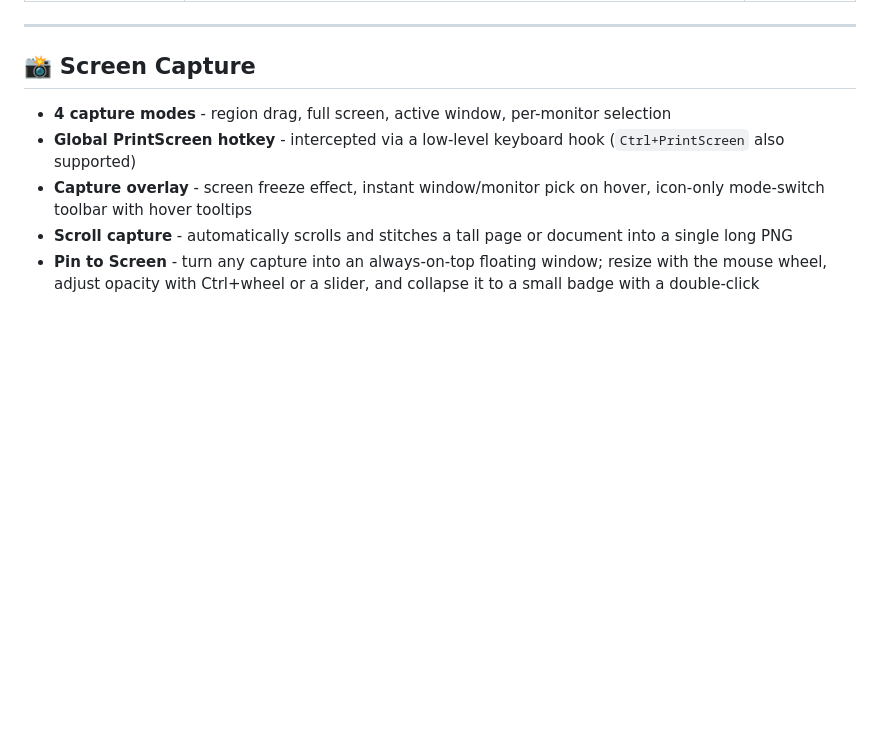
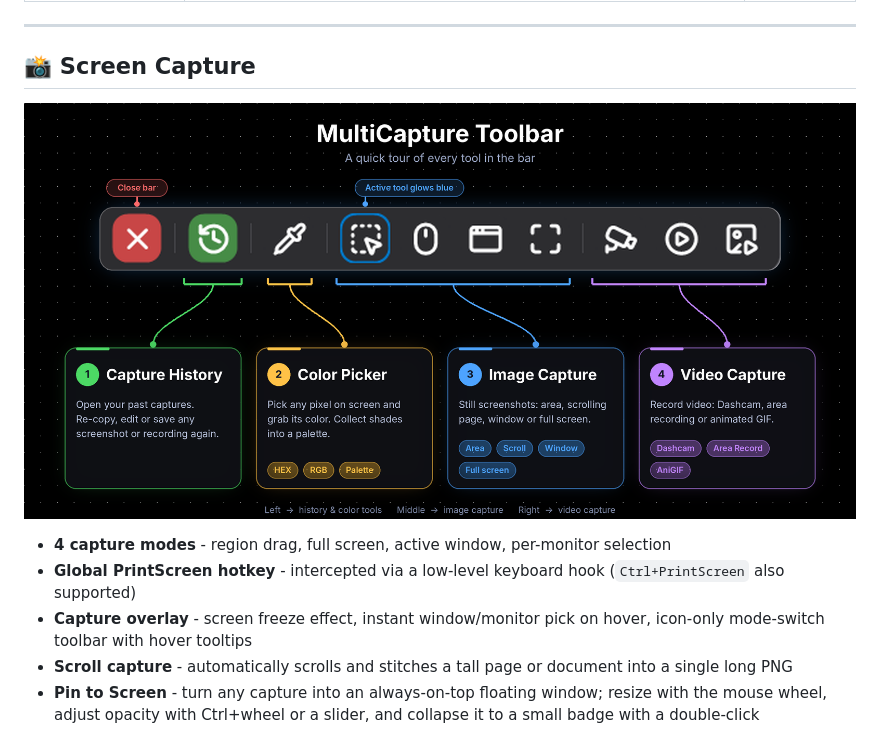
Before and after one commit to dev245g-hash/ReleaseUtils, a Markdown page: MultiCapture.md, the part around the change. Drawn GitHub-style; blank space fills up the shorter version.

Commit message:
docs: 캡처 툴바 튜토리얼 이미지 추가

```diff
--- a/MultiCapture.md
+++ b/MultiCapture.md
@@ -21,6 +21,8 @@
 ---
 
 ## 📸 Screen Capture
+
+![MultiCapture Toolbar tutorial](https://raw.githubusercontent.com/dev245g-hash/ReleaseUtils/main/images/multicapture/capture_toolbar_tutorial.png)
 
 - **4 capture modes** - region drag, full screen, active window, per-monitor selection
 - **Global PrintScreen hotkey** - intercepted via a low-level keyboard hook (`Ctrl+PrintScreen` also supported)
```
